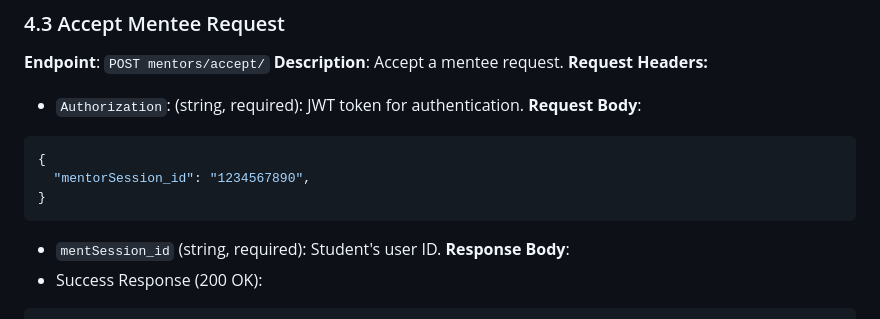
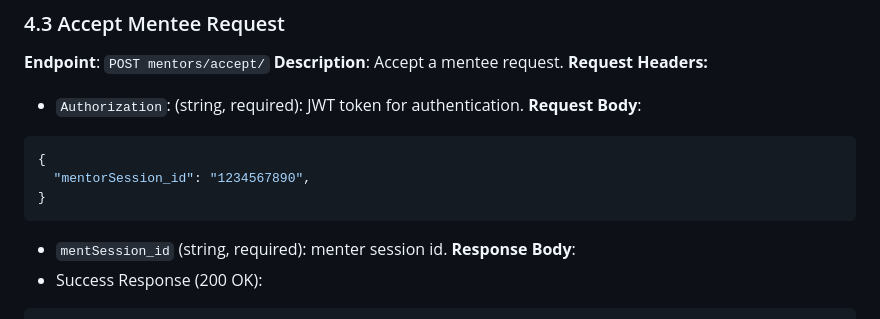
Before and after one commit to legend-crypt/OpenMentorship, a Markdown page: server/README.md, the part around the change. Rendered like a GitHub page.

Commit message:
fix typo in readme

````diff
--- a/server/README.md
+++ b/server/README.md
@@ -508,7 +508,7 @@ User's email address.
   "mentorSession_id": "1234567890",
 }
 ```
-- `mentSession_id` (string, required): Student's user ID.
+- `mentSession_id` (string, required): menter session id.
 **Response Body**:
 - Success Response (200 OK):
 ```json
````
